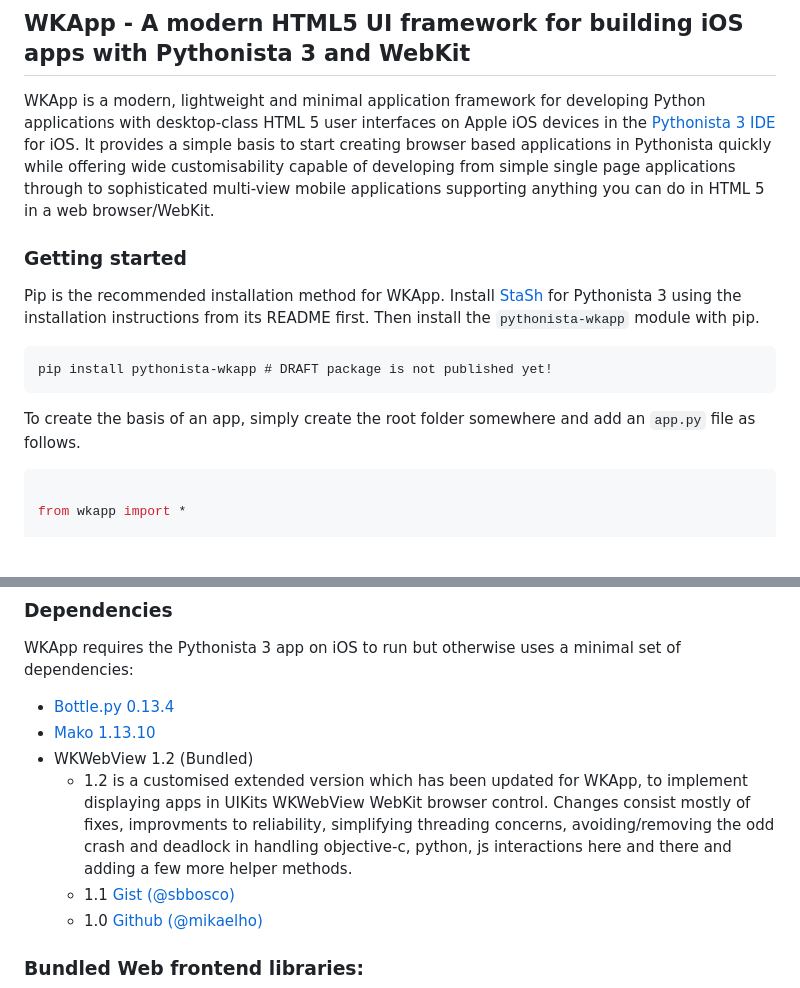
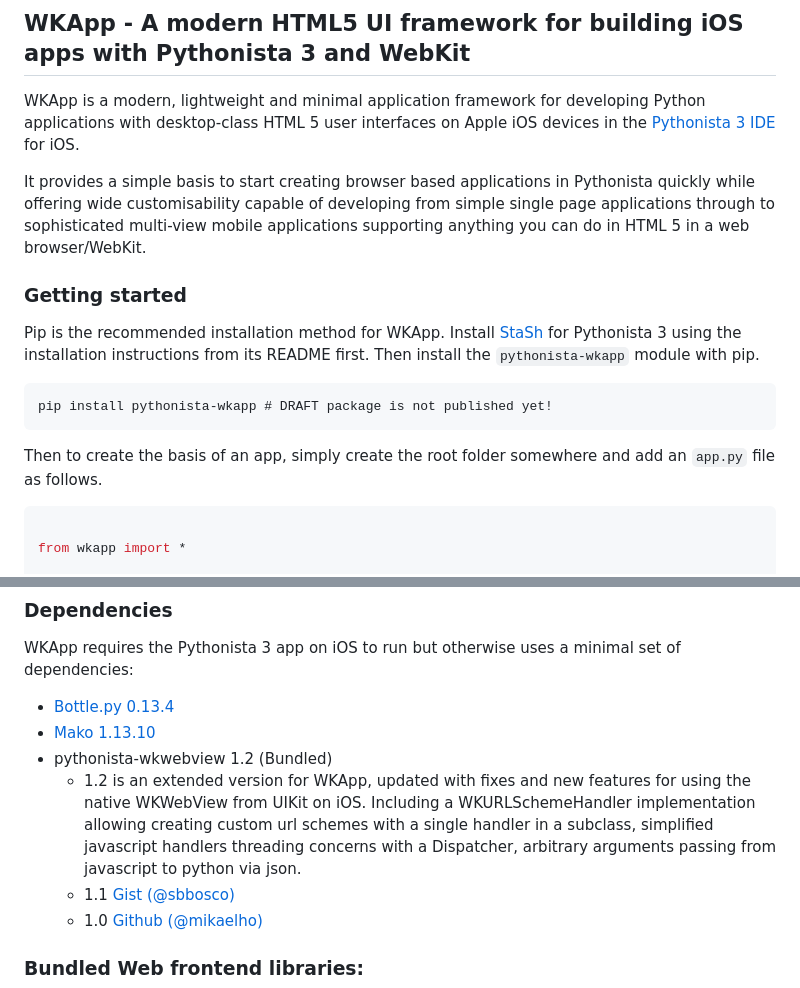
Before and after one commit to M4nw3l/pythonista_wkapp, a Markdown page: README.md, 2 parts joined by grey strips. Drawn GitHub-style; blank space fills up the shorter version.

````diff
--- a/README.md
+++ b/README.md
@@ -2,6 +2,7 @@
 ## WKApp - A modern HTML5 UI framework for building iOS apps with Pythonista 3 and WebKit
 
 WKApp is a modern, lightweight and minimal application framework for developing Python applications with desktop-class HTML 5 user interfaces on Apple iOS devices in the [Pythonista 3 IDE](https://omz-software.com/pythonista/) for iOS.
+
 It provides a simple basis to start creating browser based applications in Pythonista quickly while offering wide customisability capable of developing from simple single page applications through to sophisticated multi-view mobile applications supporting anything you can do in HTML 5 in a web browser/WebKit.
 
 ### Getting started
@@ -11,7 +12,7 @@ Then install the `pythonista-wkapp` module with pip.
 ```
 pip install pythonista-wkapp # DRAFT package is not published yet!
 ```
-To create the basis of an app, simply create the root folder somewhere and add an `app.py` file as follows.
+Then to create the basis of an app, simply create the root folder somewhere and add an `app.py` file as follows.
 
 ```python
 
@@ -68,8 +69,8 @@ WKApp requires the Pythonista 3 app on iOS to run but otherwise uses a minimal s
 
 - [Bottle.py 0.13.4](https://github.com/bottlepy/bottle)
 - [Mako 1.13.10](https://github.com/sqlalchemy/mako)
-- WKWebView 1.2 (Bundled)
-	- 1.2 is a customised extended version which has been updated for WKApp, to implement displaying apps in UIKits WKWebView WebKit browser control. Changes consist mostly of fixes, improvments to reliability, simplifying threading concerns, avoiding/removing the odd crash and deadlock in handling objective-c, python, js interactions here and there and adding a few more helper methods.
+- pythonista-wkwebview 1.2 (Bundled)
+	- 1.2 is an extended version for WKApp, updated with fixes and new features for using the native WKWebView from UIKit on iOS. Including a WKURLSchemeHandler implementation allowing creating custom url schemes with a single handler in a subclass, simplified javascript handlers threading concerns with a Dispatcher, arbitrary arguments passing from javascript to python via json.
 	- 1.1 [Gist (@sbbosco)](https://gist.github.com/sbbosco/1290f59d79c6963e62bb678f0f05b035)
 	- 1.0 [Github (@mikaelho)](https://github.com/mikaelho/pythonista-webview)
 
````
